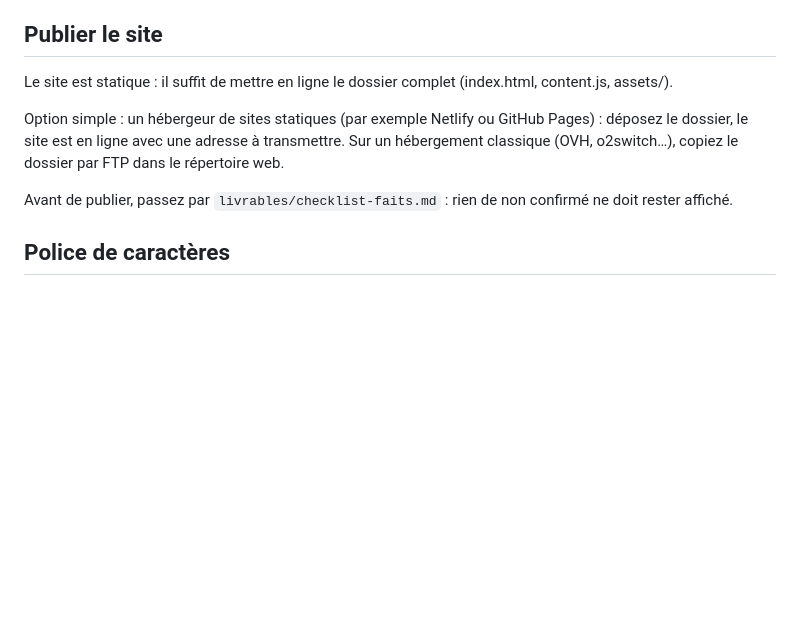
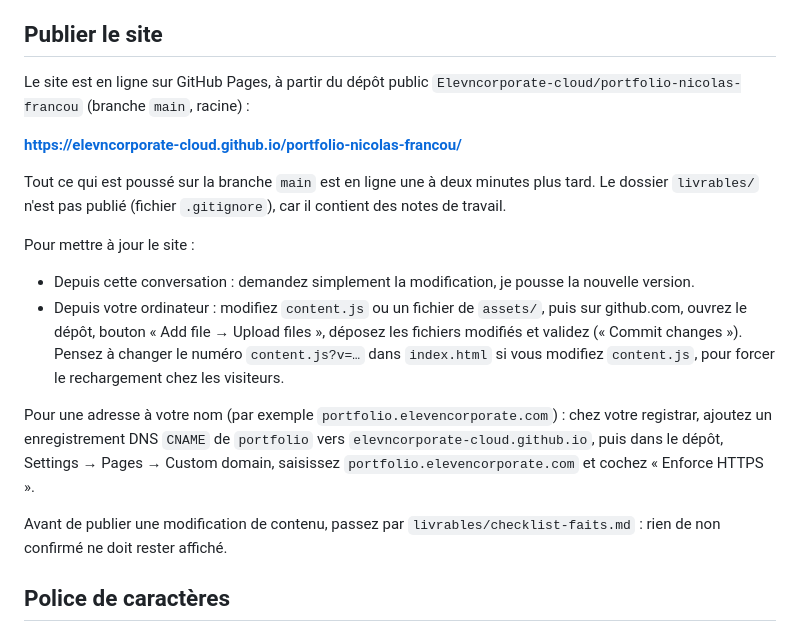
Before and after one commit to Elevncorporate-cloud/portfolio-nicolas-francou, a Markdown page: LISEZ-MOI.md, the part around the change. Rendered like a GitHub page; blank space fills up the shorter version.

Commit message:
LISEZ-MOI : procédure de publication GitHub Pages
Co-Authored-By: Claude Fable 5.1 <noreply@anthropic.com>
Claude-Session: https://claude.ai/code/session_01NwzZepVqRR8pATbz5LLRDE

```diff
--- a/LISEZ-MOI.md
+++ b/LISEZ-MOI.md
@@ -62,11 +62,20 @@ Si la page devient blanche après une modification, une virgule ou un guillemet
 
 ## Publier le site
 
-Le site est statique : il suffit de mettre en ligne le dossier complet (index.html, content.js, assets/).
+Le site est en ligne sur GitHub Pages, à partir du dépôt public `Elevncorporate-cloud/portfolio-nicolas-francou` (branche `main`, racine) :
 
-Option simple : un hébergeur de sites statiques (par exemple Netlify ou GitHub Pages) : déposez le dossier, le site est en ligne avec une adresse à transmettre. Sur un hébergement classique (OVH, o2switch…), copiez le dossier par FTP dans le répertoire web.
+**https://elevncorporate-cloud.github.io/portfolio-nicolas-francou/**
 
-Avant de publier, passez par `livrables/checklist-faits.md` : rien de non confirmé ne doit rester affiché.
+Tout ce qui est poussé sur la branche `main` est en ligne une à deux minutes plus tard. Le dossier `livrables/` n'est pas publié (fichier `.gitignore`), car il contient des notes de travail.
+
+Pour mettre à jour le site :
+
+- Depuis cette conversation : demandez simplement la modification, je pousse la nouvelle version.
+- Depuis votre ordinateur : modifiez `content.js` ou un fichier de `assets/`, puis sur github.com, ouvrez le dépôt, bouton « Add file → Upload files », déposez les fichiers modifiés et validez (« Commit changes »). Pensez à changer le numéro `content.js?v=…` dans `index.html` si vous modifiez `content.js`, pour forcer le rechargement chez les visiteurs.
+
+Pour une adresse à votre nom (par exemple `portfolio.elevencorporate.com`) : chez votre registrar, ajoutez un enregistrement DNS `CNAME` de `portfolio` vers `elevncorporate-cloud.github.io`, puis dans le dépôt, Settings → Pages → Custom domain, saisissez `portfolio.elevencorporate.com` et cochez « Enforce HTTPS ».
+
+Avant de publier une modification de contenu, passez par `livrables/checklist-faits.md` : rien de non confirmé ne doit rester affiché.
 
 ## Police de caractères
 
```
